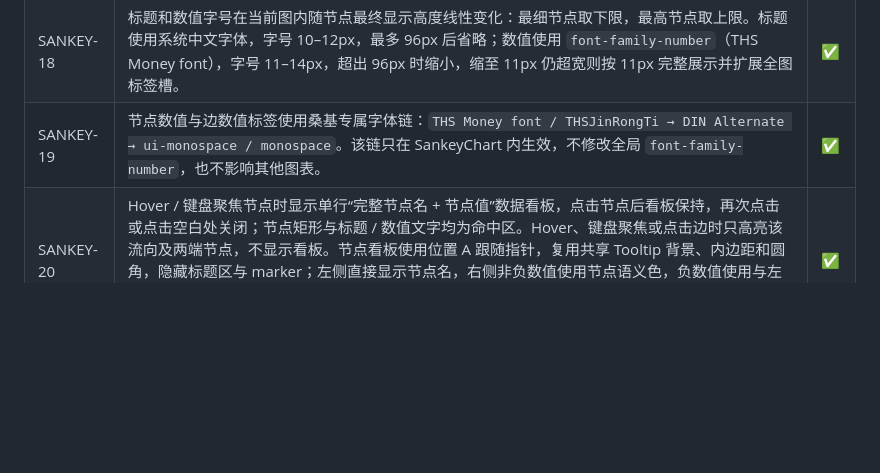
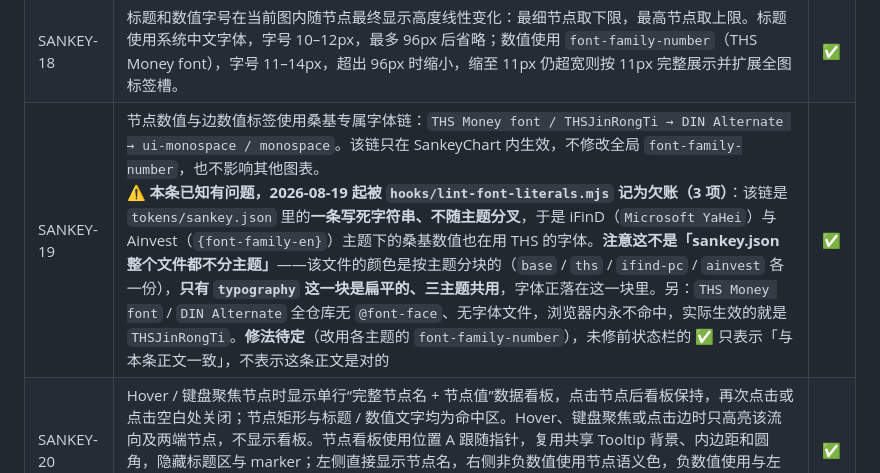
Before and after one commit to fatmoney9/vis-lab, a Markdown page: specs/sankey.md, the part around the change. Rendered like a GitHub page; blank space fills up the shorter version.

```diff
--- a/specs/sankey.md
+++ b/specs/sankey.md
@@ -39,7 +39,7 @@
 | SANKEY-16 | 数值符号与业务角色相互独立。负值链接保持业务定义的 `source → target` 方向和目标角色颜色，不反转、不隐藏、不改作另一种语义色；只有数值文案显式显示负号并使用正文色。 | ✅ |
 | SANKEY-17 | 节点最小高度为 1px；非零边的最终显示粗细为 `max(比例宽度, 1px)`，零值占位同为 1px。普通流量节点高度必须至少容纳其流入和流出的最终显示粗细之和；SANKEY-25 财务差额的来源与结果节点按自身值定高，由变宽主带和超额回弯带承接差异。视觉下限不得反写原始值、节点比例、标签数值或守恒关系。 | ✅ |
 | SANKEY-18 | 标题和数值字号在当前图内随节点最终显示高度线性变化：最细节点取下限，最高节点取上限。标题使用系统中文字体，字号 10–12px，最多 96px 后省略；数值使用 `font-family-number`（THS Money font），字号 11–14px，超出 96px 时缩小，缩至 11px 仍超宽则按 11px 完整展示并扩展全图标签槽。 | ✅ |
-| SANKEY-19 | 节点数值与边数值标签使用桑基专属字体链：`THS Money font / THSJinRongTi → DIN Alternate → ui-monospace / monospace`。该链只在 SankeyChart 内生效，不修改全局 `font-family-number`，也不影响其他图表。 | ✅ |
+| SANKEY-19 | 节点数值与边数值标签使用桑基专属字体链：`THS Money font / THSJinRongTi → DIN Alternate → ui-monospace / monospace`。该链只在 SankeyChart 内生效，不修改全局 `font-family-number`，也不影响其他图表。<br>⚠️ **本条已知有问题，2026-08-19 起被 `hooks/lint-font-literals.mjs` 记为欠账（3 项）**：该链是 `tokens/sankey.json` 里的**一条写死字符串、不随主题分叉**，于是 iFinD（`Microsoft YaHei`）与 Ainvest（`{font-family-en}`）主题下的桑基数值也在用 THS 的字体。**注意这不是「sankey.json 整个文件都不分主题」**——该文件的颜色是按主题分块的（`base` / `ths` / `ifind-pc` / `ainvest` 各一份），**只有 `typography` 这一块是扁平的、三主题共用**，字体正落在这一块里。另：`THS Money font` / `DIN Alternate` 全仓库无 `@font-face`、无字体文件，浏览器内永不命中，实际生效的就是 `THSJinRongTi`。**修法待定**（改用各主题的 `font-family-number`），未修前状态栏的 ✅ 只表示「与本条正文一致」，不表示这条正文是对的 | ✅ |
 | SANKEY-20 | Hover / 键盘聚焦节点时显示单行“完整节点名 + 节点值”数据看板，点击节点后看板保持，再次点击或点击空白处关闭；节点矩形与标题 / 数值文字均为命中区。Hover、键盘聚焦或点击边时只高亮该流向及两端节点，不显示看板。节点看板使用位置 A 跟随指针，复用共享 Tooltip 背景、内边距和圆角，隐藏标题区与 marker；左侧直接显示节点名，右侧非负数值使用节点语义色，负数值使用与左侧项目名一致的 Tooltip 正文色，并使用桑基专属数字字体链。最细非零边仍须提供不小于 8px 的透明命中区域。 | ✅ |
 | SANKEY-21 | 主节点中心固定在画板垂直中轴。相邻首层分叉自然展开，后续列按流入重心逐级向画板中轴回拉；任何中间业务节点都不能重新定义后半段中轴，单节点连续列也不例外。 | ✅ |
 | SANKEY-22 | 每列含两个及以上节点时，节点间距不得小于端侧主节点高度的 10%。双节点列的最小纵向范围为主节点高度的 70%，三节点列为 100%，四个及以上节点每增加一项再增加一个最小间距；PC 双/三/四节点依次为 168/240/264px，移动端为 84/120/132px。节点与最小间距所需空间更大时以真实需求为准。多节点列以列中心围绕画板中轴展开；单节点列不强制扩高。 | ✅ |
```
Also changed, not shown: AGENTS.md (+2 -2 lines), charts/core/README.md (+2 -2 lines).
